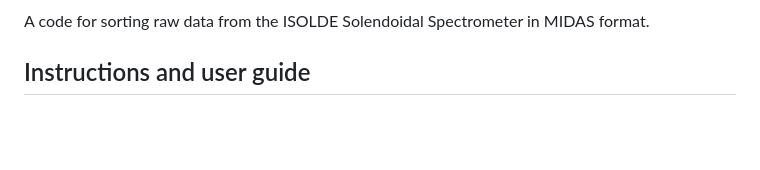
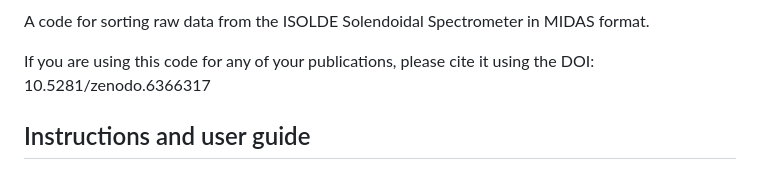
Before and after one commit to ISOLDESolenoidalSpectrometer/ISSSort, a Markdown page: README.md, the part around one of its changes. GitHub-like rendering; blank space fills up the shorter version.

```diff
--- a/README.md
+++ b/README.md
@@ -3,4 +5,6 @@
 A code for sorting raw data from the ISOLDE Solendoidal Spectrometer in MIDAS format.
+
+If you are using this code for any of your publications, please cite it using the DOI: 10.5281/zenodo.6366317
 
 ## Instructions and user guide
 
```
Also changed, not shown: other parts of README.md (+2 -0 lines).
